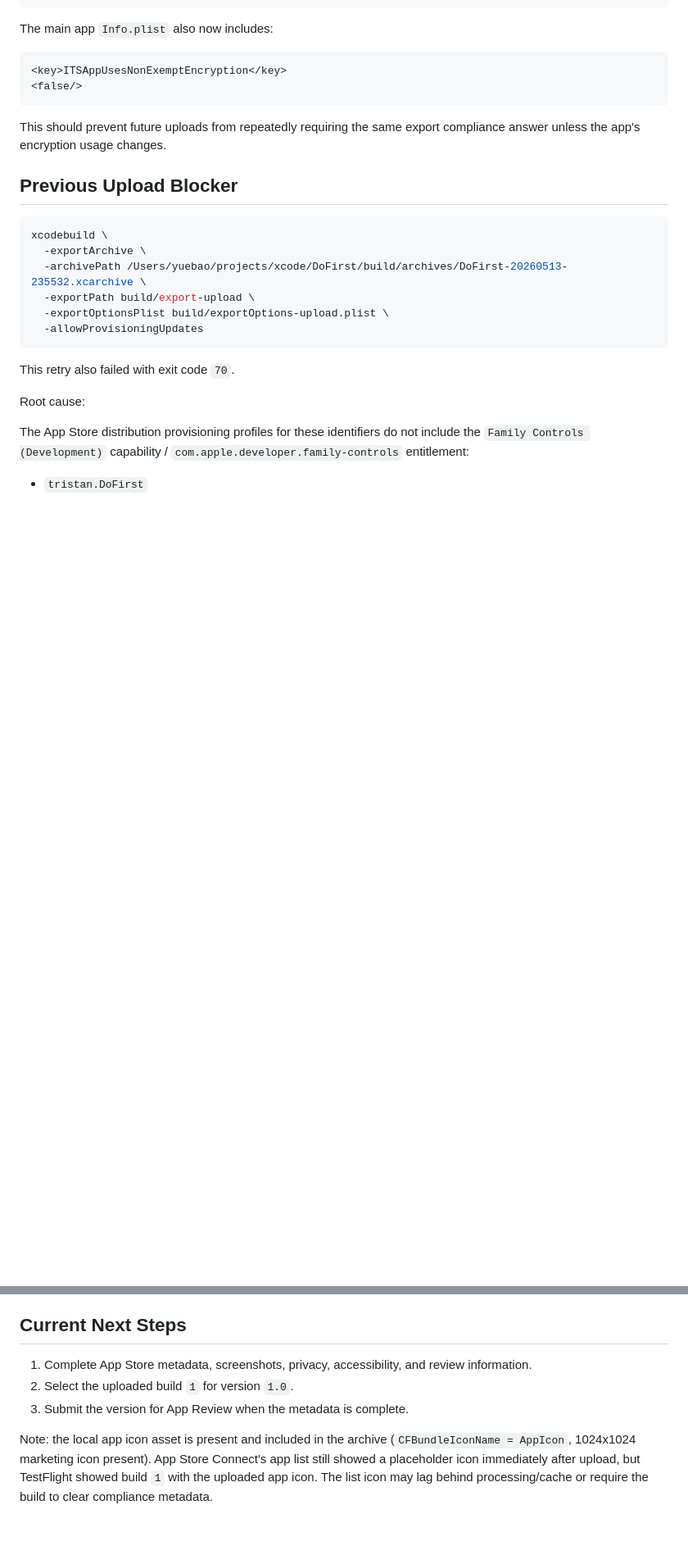
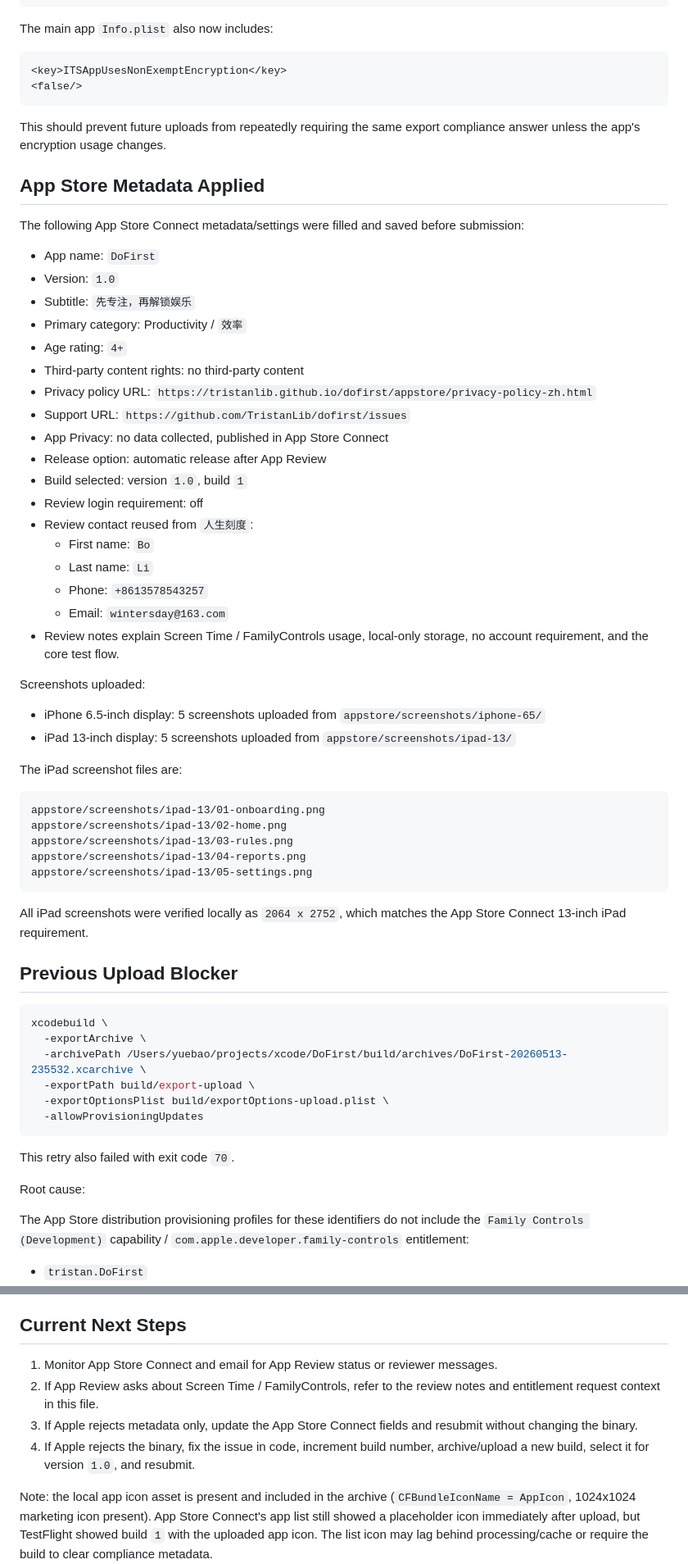
Before and after one commit to TristanLib/dofirst, a Markdown page: APPSTORE_UPLOAD_PROGRESS.md, 2 parts joined by grey strips. Shown at 82% size. GitHub-like rendering; blank space fills up the shorter version.

Commit message:
Record app review submission progress

````diff
--- a/APPSTORE_UPLOAD_PROGRESS.md
+++ b/APPSTORE_UPLOAD_PROGRESS.md
@@ -126,6 +150,48 @@ The main app `Info.plist` also now includes:
 
 This should prevent future uploads from repeatedly requiring the same export compliance answer unless the app's encryption usage changes.
 
+## App Store Metadata Applied
+
+The following App Store Connect metadata/settings were filled and saved before submission:
+
+- App name: `DoFirst`
+- Version: `1.0`
+- Subtitle: `先专注，再解锁娱乐`
+- Primary category: Productivity / `效率`
+- Age rating: `4+`
+- Third-party content rights: no third-party content
+- Privacy policy URL:
+  `https://tristanlib.github.io/dofirst/appstore/privacy-policy-zh.html`
+- Support URL:
+  `https://github.com/TristanLib/dofirst/issues`
+- App Privacy: no data collected, published in App Store Connect
+- Release option: automatic release after App Review
+- Build selected: version `1.0`, build `1`
+- Review login requirement: off
+- Review contact reused from `人生刻度`:
+  - First name: `Bo`
+  - Last name: `Li`
+  - Phone: `+8613578543257`
+  - Email: `wintersday@163.com`
+- Review notes explain Screen Time / FamilyControls usage, local-only storage, no account requirement, and the core test flow.
+
+Screenshots uploaded:
+
+- iPhone 6.5-inch display: 5 screenshots uploaded from `appstore/screenshots/iphone-65/`
+- iPad 13-inch display: 5 screenshots uploaded from `appstore/screenshots/ipad-13/`
+
+The iPad screenshot files are:
+
+```text
+appstore/screenshots/ipad-13/01-onboarding.png
+appstore/screenshots/ipad-13/02-home.png
+appstore/screenshots/ipad-13/03-rules.png
+appstore/screenshots/ipad-13/04-reports.png
+appstore/screenshots/ipad-13/05-settings.png
+```
+
+All iPad screenshots were verified locally as `2064 x 2752`, which matches the App Store Connect 13-inch iPad requirement.
+
 ## Previous Upload Blocker
 
 ```sh
@@ -184,9 +250,10 @@ Do not remove the Family Controls / Screen Time entitlements just to force an up
 
 ## Current Next Steps
 
-1. Complete App Store metadata, screenshots, privacy, accessibility, and review information.
-2. Select the uploaded build `1` for version `1.0`.
-3. Submit the version for App Review when the metadata is complete.
+1. Monitor App Store Connect and email for App Review status or reviewer messages.
+2. If App Review asks about Screen Time / FamilyControls, refer to the review notes and entitlement request context in this file.
+3. If Apple rejects metadata only, update the App Store Connect fields and resubmit without changing the binary.
+4. If Apple rejects the binary, fix the issue in code, increment build number, archive/upload a new build, select it for version `1.0`, and resubmit.
 
 Note: the local app icon asset is present and included in the archive (`CFBundleIconName = AppIcon`, 1024x1024 marketing icon present). App Store Connect's app list still showed a placeholder icon immediately after upload, but TestFlight showed build `1` with the uploaded app icon. The list icon may lag behind processing/cache or require the build to clear compliance metadata.
 
````
Also changed, not shown: other parts of APPSTORE_UPLOAD_PROGRESS.md (+46 -2 lines).
